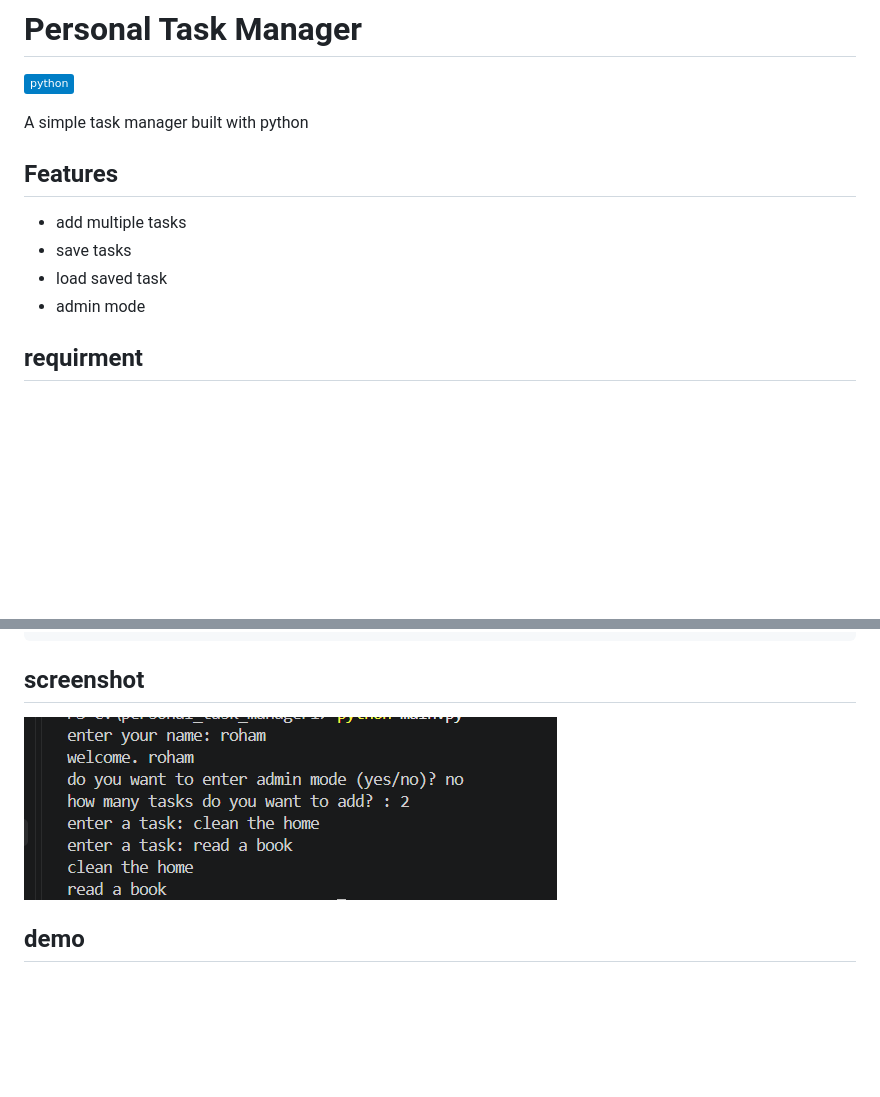
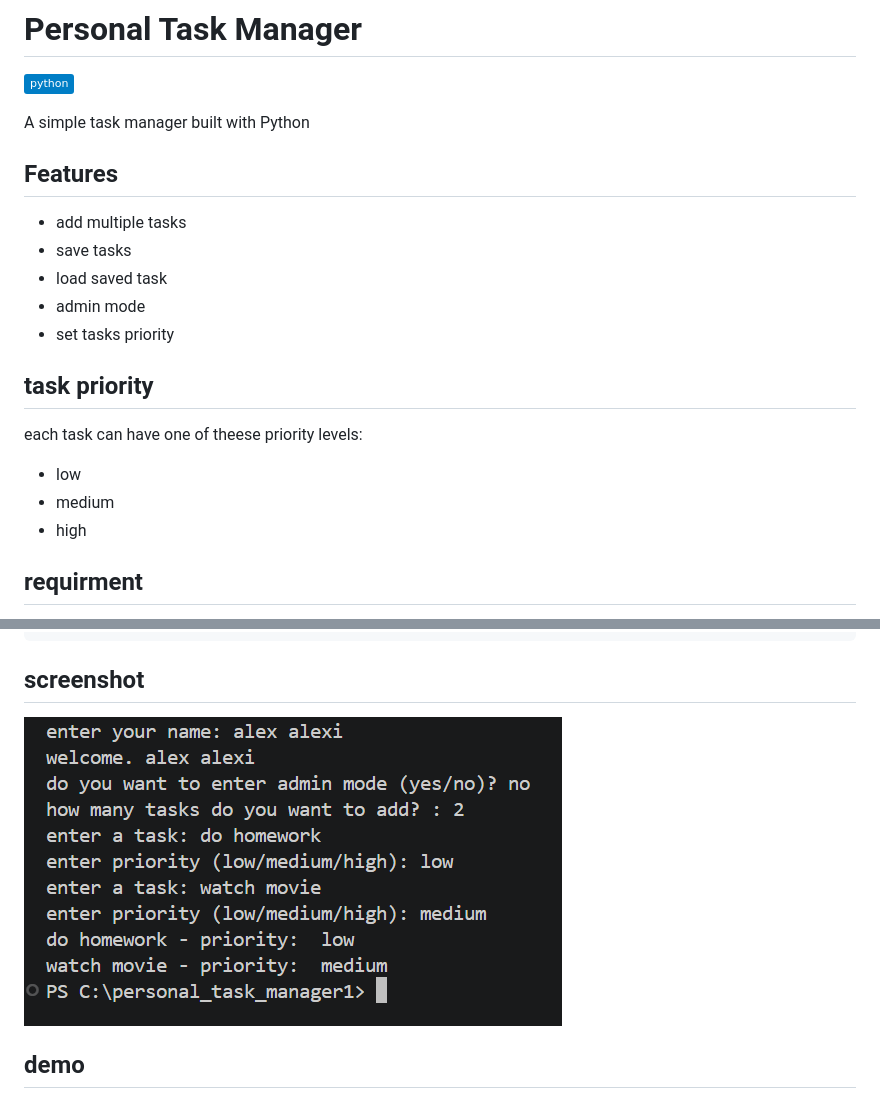
Before and after one commit to roham-m/personal_task_manager1, a Markdown page: README.md, 2 parts joined by grey strips. Drawn GitHub-style; pictures changed too: ss.png (added); badges without logos; blank space fills up the shorter version.

Commit message:
update readme for task priority

````diff
--- a/README.md
+++ b/README.md
@@ -1,14 +1,20 @@
 # Personal Task Manager
 ![Static Badge](https://img.shields.io/badge/python-blue?logo=python&logoColor=white)
 
-A simple task manager built with python
+A simple task manager built with Python
 
 ## Features
 - add multiple tasks
 - save tasks
 - load saved task
 - admin mode
+- set tasks priority
 
+## task priority
+each task can have one of theese priority levels:
+- low
+- medium
+- high
 
 ## requirment
 - python
@@ -51,7 +57,7 @@ run the main file:
 python main.py
 ```
 ## screenshot
-![personal_task_manager_screenshot](screenshot.png)
+![personal_task_manager_screenshot](ss.png)
 
 ## demo
 ![personal_task_manager_screenshot](screenshot.png)
````
Also changed, not shown: 1 other file.
